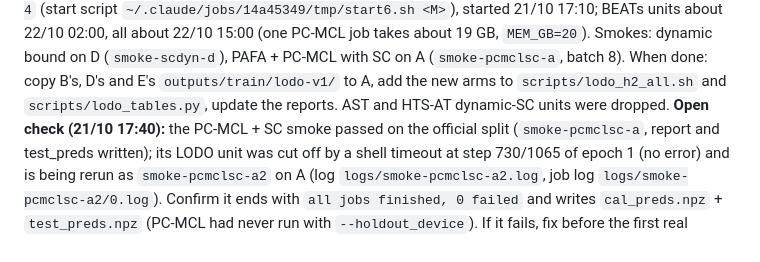
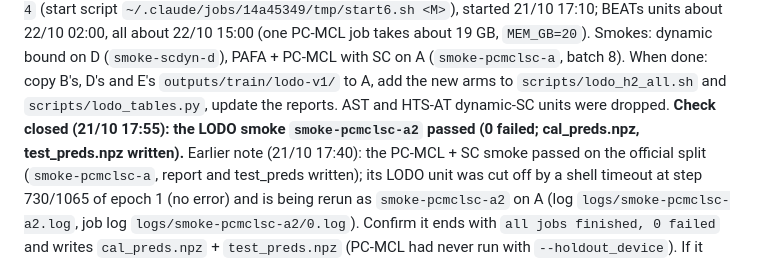
Before and after one commit to hiimmuc/auscult-trust, a Markdown page: docs/handoff/HANDOFF.md, the part around the change. Rendered like a GitHub page.

Commit message:
handoff: PC-MCL SC LODO smoke passed
Claude-Session: https://claude.ai/code/session_016YBe5qgk7ZbyKD6V3dDrpK

```diff
--- a/docs/handoff/HANDOFF.md
+++ b/docs/handoff/HANDOFF.md
@@ -100,7 +100,7 @@ PC-MCL; BEATs units first in each list), written by `~/.claude/jobs/14a45349/tmp
 17:10; BEATs units about 22/10 02:00, all about 22/10 15:00 (one PC-MCL job takes about 19 GB, `MEM_GB=20`). Smokes:
 dynamic bound on D (`smoke-scdyn-d`), PAFA + PC-MCL with SC on A (`smoke-pcmclsc-a`, batch 8). When done: copy B's,
 D's and E's `outputs/train/lodo-v1/` to A, add the new arms to `scripts/lodo_h2_all.sh` and `scripts/lodo_tables.py`,
-update the reports. AST and HTS-AT dynamic-SC units were dropped. **Open check (21/10 17:40):** the PC-MCL + SC smoke
+update the reports. AST and HTS-AT dynamic-SC units were dropped. **Check closed (21/10 17:55): the LODO smoke `smoke-pcmclsc-a2` passed (0 failed; cal_preds.npz, test_preds.npz written).** Earlier note (21/10 17:40): the PC-MCL + SC smoke
 passed on the official split (`smoke-pcmclsc-a`, report and test_preds written); its LODO unit was cut off by a shell
 timeout at step 730/1065 of epoch 1 (no error) and is being rerun as `smoke-pcmclsc-a2` on A (log
 `logs/smoke-pcmclsc-a2.log`, job log `logs/smoke-pcmclsc-a2/0.log`). Confirm it ends with `all jobs finished, 0 failed`
```
